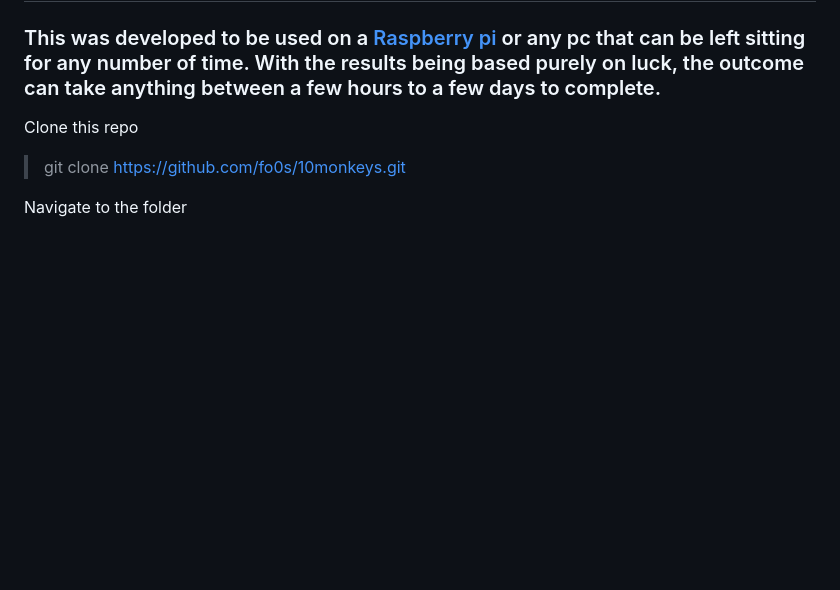
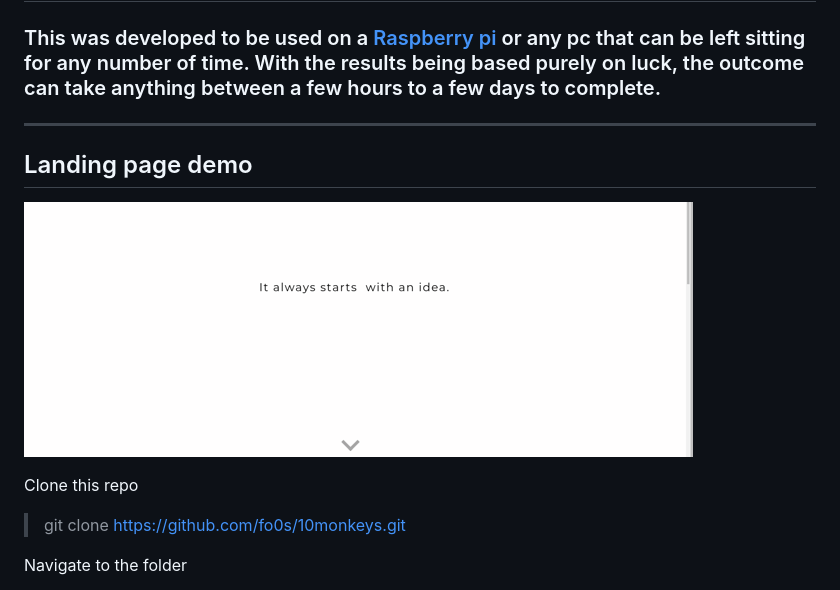
Before and after one commit to fo0s/10monkeys, a Markdown page: README.md, the part around the change. Rendered like a GitHub page; pictures changed too: views/images/monkey_front.gif (added); blank space fills up the shorter version.

Commit message:
Add: Landing page demo gif

```diff
--- a/README.md
+++ b/README.md
@@ -20,6 +20,12 @@ Google API (Database)
 
 ### This was developed to be used on a [Raspberry pi](https://www.raspberrypi.org/) or any pc that can be left sitting for any number of time. With the results being based purely on luck, the outcome can take anything between a few hours to a few days to complete.
 
+---
+
+## Landing page demo
+
+![Landing page](views/images/monkey_front.gif)
+
 Clone this repo
 
 > git clone https://github.com/fo0s/10monkeys.git
```
Also changed, not shown: 2 other files.
